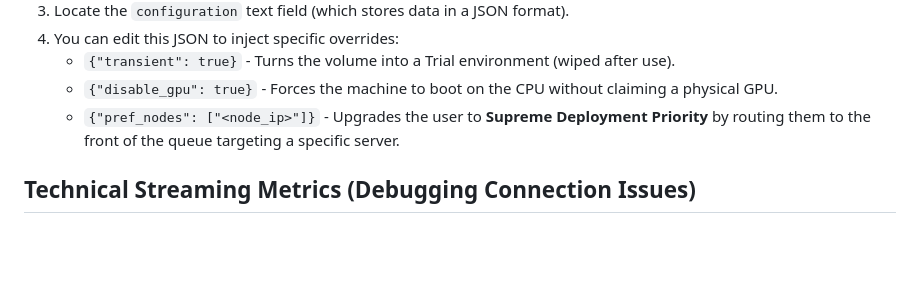
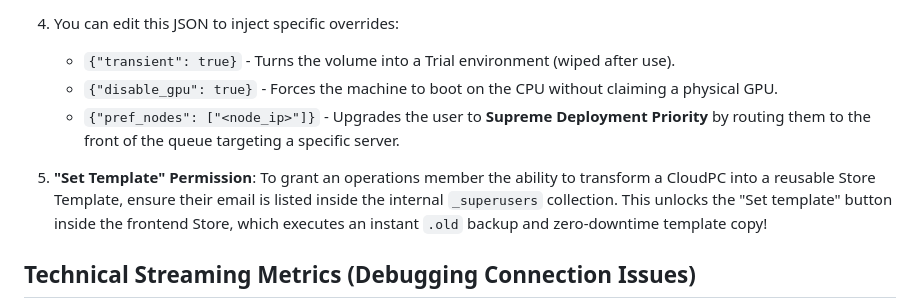
Before and after one commit to thinkonmay/thinkmay, a Markdown page: docs/employee_doc.md, the part around the change. Rendered like a GitHub page; blank space fills up the shorter version.

```diff
--- a/docs/employee_doc.md
+++ b/docs/employee_doc.md
@@ -135,6 +135,8 @@ To do this:
    * `{"disable_gpu": true}` - Forces the machine to boot on the CPU without claiming a physical GPU.
    * `{"pref_nodes": ["<node_ip>"]}` - Upgrades the user to **Supreme Deployment Priority** by routing them to the front of the queue targeting a specific server.
 
+5. **"Set Template" Permission**: To grant an operations member the ability to transform a CloudPC into a reusable Store Template, ensure their email is listed inside the internal `_superusers` collection. This unlocks the "Set template" button inside the frontend Store, which executes an instant `.old` backup and zero-downtime template copy!
+
 ## Technical Streaming Metrics (Debugging Connection Issues)
 
 When solving customer tickets regarding "Lag" or "Blurry Streams", ask them to toggle "Show stats" in their Settings Panel. Cross-reference their metrics using this guide to pinpoint the exact bottleneck securely:
```
Also changed, not shown: docs/technical_doc.md (+5 -0 lines).
